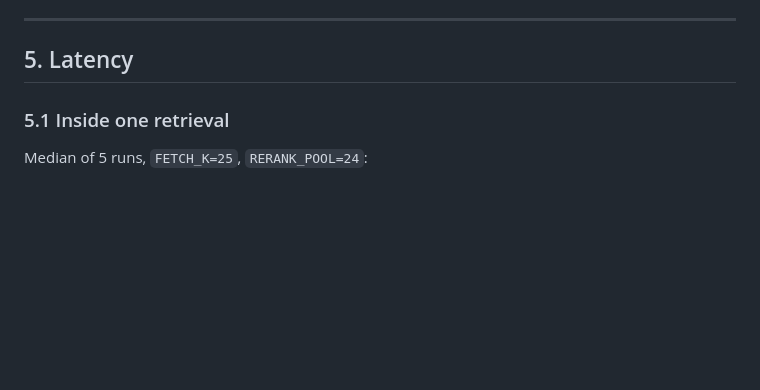
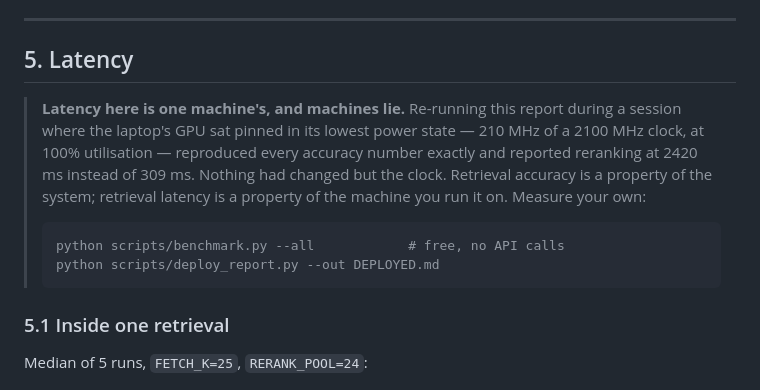
Before and after one commit to DamnKuldeep/KnowYourRightsAI, a Markdown page: EVALUATION.md, the part around the change. Drawn GitHub-style; blank space fills up the shorter version.

Commit message:
Latency is a property of the machine, not the system
Re-running the report while the laptop GPU sat pinned at 210 MHz of 2100 reproduced
every accuracy number exactly and reported reranking at 2420 ms instead of 309 ms.
Worth saying plainly, next to the numbers, along with how to measure your own.

Co-Authored-By: Claude Opus 5 <noreply@anthropic.com>

````diff
--- a/EVALUATION.md
+++ b/EVALUATION.md
@@ -212,6 +212,17 @@ Thresholds are stored per backend *and* model. Changing either invalidates them,
 
 ## 5. Latency
 
+> **Latency here is one machine's, and machines lie.** Re-running this report during a session
+> where the laptop's GPU sat pinned in its lowest power state — 210 MHz of a 2100 MHz clock, at
+> 100% utilisation — reproduced every accuracy number exactly and reported reranking at 2420 ms
+> instead of 309 ms. Nothing had changed but the clock. Retrieval accuracy is a property of the
+> system; retrieval latency is a property of the machine you run it on. Measure your own:
+>
+> ```bash
+> python scripts/benchmark.py --all            # free, no API calls
+> python scripts/deploy_report.py --out DEPLOYED.md
+> ```
+
 ### 5.1 Inside one retrieval
 
 Median of 5 runs, `FETCH_K=25`, `RERANK_POOL=24`:
````
